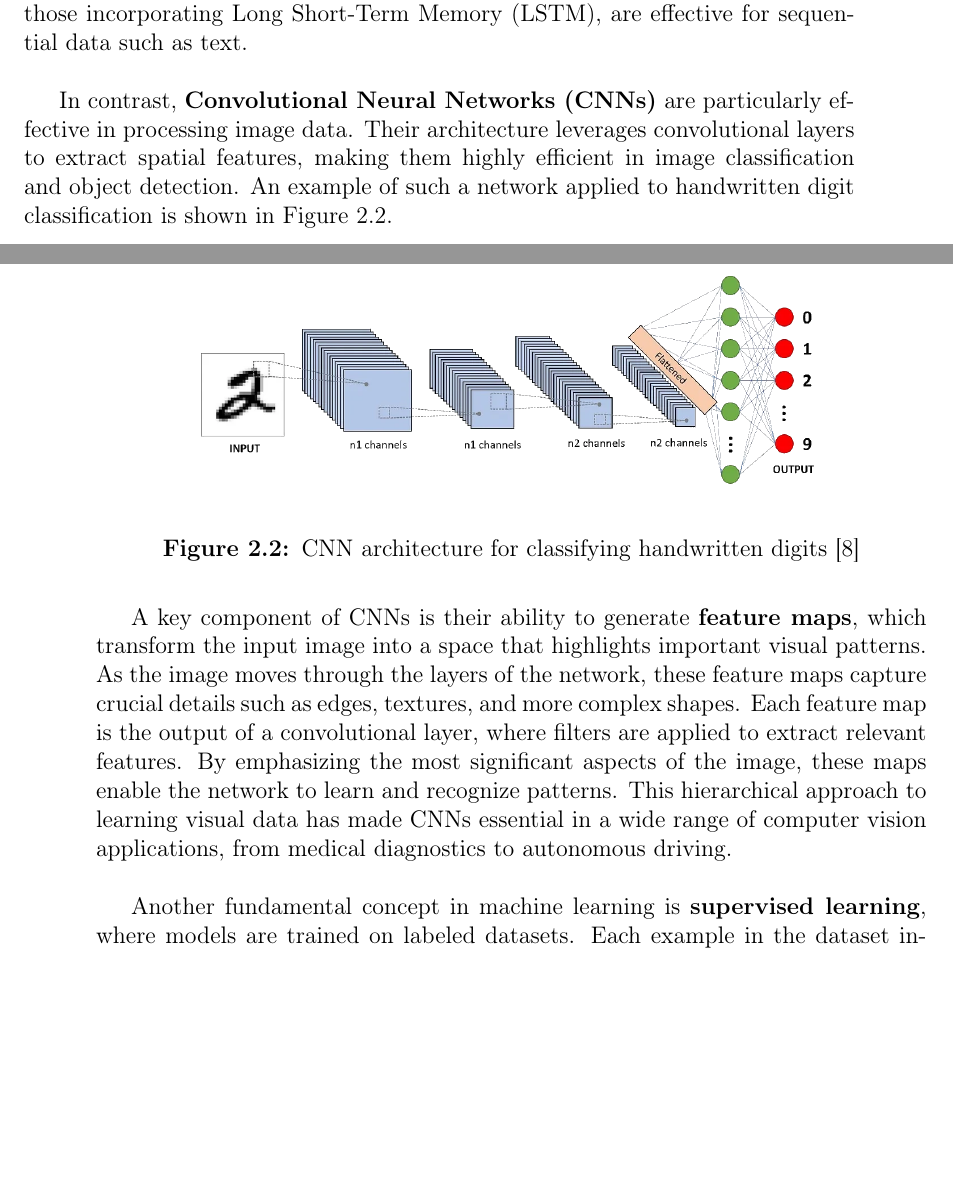
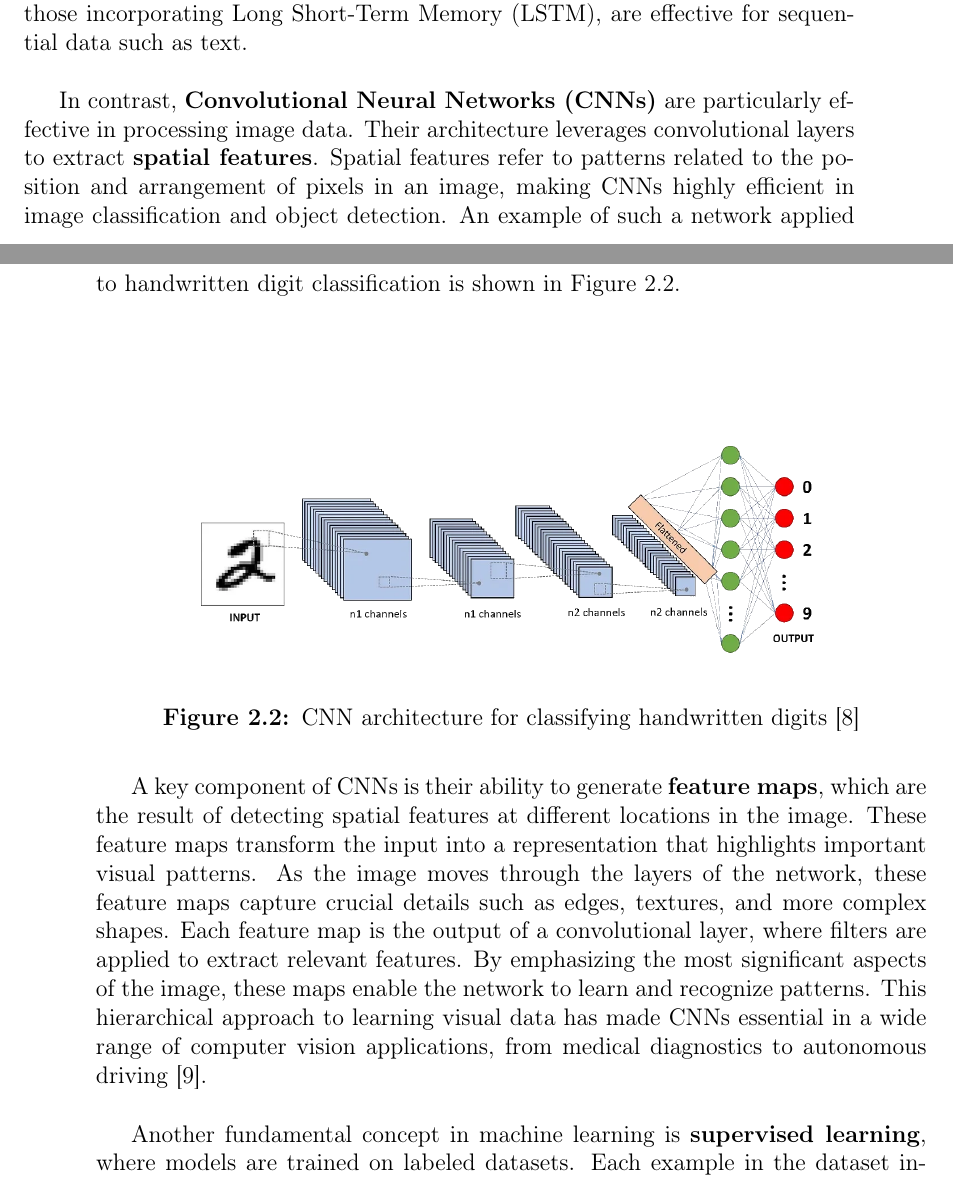
Before and after one commit to bachelor-gruppe-04/documentation, a LaTeX thesis (main.tex, which reads chapters/04-theory.tex): two parts of pages 23 and 24 of 92, joined at a grey line, cut so that both start at the same text, the shorter picture padded with empty space. Compiled offline with pdfLaTeX; TikZ figures are drawn from their code, not taken from saved files.

Commit message:
Small changes to feature maps in theory

```diff
--- a/chapters/04-theory.tex
+++ b/chapters/04-theory.tex
@@ -29,11 +29,11 @@ One area where \gls{ai} and \gls{ml} are commonly applied is \textbf{computer vi
 
 One of the most influential technologies in modern \gls{ml} is the \gls{ann}. These networks excel at handling a wide range of data types, including images, audio, and text. Different neural network architectures are suited for specific tasks. For instance, \glspl{rnn}, especially those incorporating \gls{lstm}, are effective for sequential data such as text. \\
 
-In contrast, \textbf{\glspl{cnn}} are particularly effective in processing image data. Their architecture leverages convolutional layers to extract spatial features, making them highly efficient in image classification and object detection. An example of such a network applied to handwritten digit classification is shown in Figure~\ref{fig:convolutional-neural-network}. \\
+In contrast, \textbf{\glspl{cnn}} are particularly effective in processing image data. Their architecture leverages convolutional layers to extract \textbf{spatial features}. Spatial features refer to patterns related to the position and arrangement of pixels in an image, making \glspl{cnn} highly efficient in image classification and object detection. An example of such a network applied to handwritten digit classification is shown in Figure~\ref{fig:convolutional-neural-network}.  \\
 
 \begin{figure}[h!] \centering \includegraphics[width=0.75\linewidth]{figures/theory/machine-learning/convolutional-neural-network.png} \caption[CNN architecture for handwritten digit classification]{CNN architecture for classifying handwritten digits \cite{medium:cnn}} \label{fig:convolutional-neural-network} \end{figure}
 
-A key component of \glspl{cnn} is their ability to generate \textbf{feature maps}, which transform the input image into a space that highlights important visual patterns. As the image moves through the layers of the network, these feature maps capture crucial details such as edges, textures, and more complex shapes. Each feature map is the output of a convolutional layer, where filters are applied to extract relevant features. By emphasizing the most significant aspects of the image, these maps enable the network to learn and recognize patterns. This hierarchical approach to learning visual data has made \glspl{cnn} essential in a wide range of computer vision applications, from medical diagnostics to autonomous driving. \\
+A key component of \glspl{cnn} is their ability to generate \textbf{feature maps}, which are the result of detecting spatial features at different locations in the image. These feature maps transform the input into a representation that highlights important visual patterns. As the image moves through the layers of the network, these feature maps capture crucial details such as edges, textures, and more complex shapes. Each feature map is the output of a convolutional layer, where filters are applied to extract relevant features. By emphasizing the most significant aspects of the image, these maps enable the network to learn and recognize patterns. This hierarchical approach to learning visual data has made \glspl{cnn} essential in a wide range of computer vision applications, from medical diagnostics to autonomous driving \cite{encord:cnn}. \\
 
 Another fundamental concept in machine learning is \textbf{supervised learning}, where models are trained on labeled datasets. Each example in the dataset includes both an input and the correct output, allowing the model to learn how the input relates to the expected output. After training, the model can generalize this learned relationship to make predictions on new, unseen data \cite{geeksforgeeks:supervised-learning, google:supervised-learning}. \\
 
```
Also changed, not shown: references.bib (+9 -0 lines).
